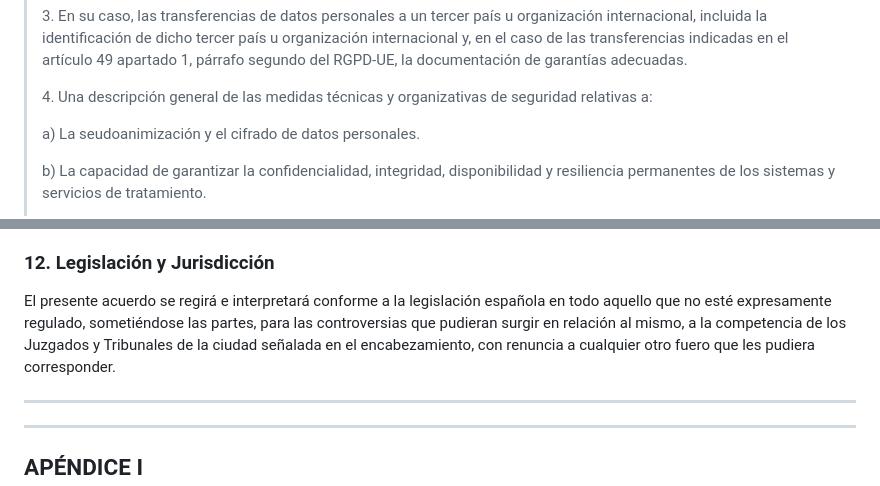
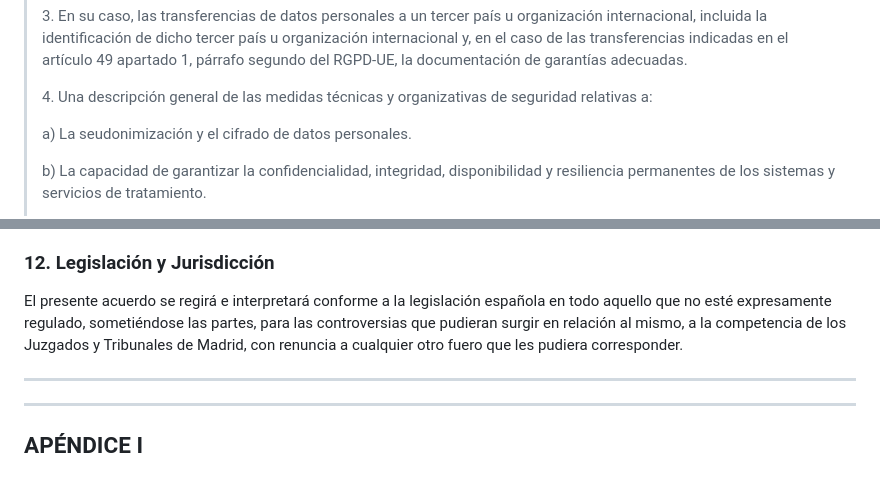
Before and after one commit to Socialo-Platform/legal, a Markdown page: contrato_encargado_tratamiento_datos.md, 2 parts joined by grey strips. Drawn GitHub-style.

Commit message:
Fix typos in contrato_encargado_tratamiento_datos.md and contrato_suscripcion.md. Corrected "seudoanimización" to "seudonimización" for accuracy, and clarified the jurisdiction by specifying "Madrid" in the treatment agreement. Added a reference to the data processing contract in the subscription agreement to enhance clarity on data protection obligations.

```diff
--- a/contrato_encargado_tratamiento_datos.md
+++ b/contrato_encargado_tratamiento_datos.md
@@ -141,7 +141,7 @@ que contendrá:
 > 4\. Una descripción general de las medidas técnicas y organizativas de
 > seguridad relativas a:
 >
-> a\) La seudoanimización y el cifrado de datos personales.
+> a\) La seudonimización y el cifrado de datos personales.
 >
 > b\) La capacidad de garantizar la confidencialidad, integridad,
 > disponibilidad y resiliencia permanentes de los sistemas y servicios
@@ -425,8 +425,7 @@ Asimismo, en caso de contradicción entre las condiciones estipuladas en el pres
 El presente acuerdo se regirá e interpretará conforme a la legislación
 española en todo aquello que no esté expresamente regulado, sometiéndose
 las partes, para las controversias que pudieran surgir en relación al
-mismo, a la competencia de los Juzgados y Tribunales de la ciudad
-señalada en el encabezamiento, con renuncia a cualquier otro fuero que
+mismo, a la competencia de los Juzgados y Tribunales de Madrid, con renuncia a cualquier otro fuero que
 les pudiera corresponder.
 
 ---
```
Also changed, not shown: contrato_suscripcion.md (+4 -0 lines).
